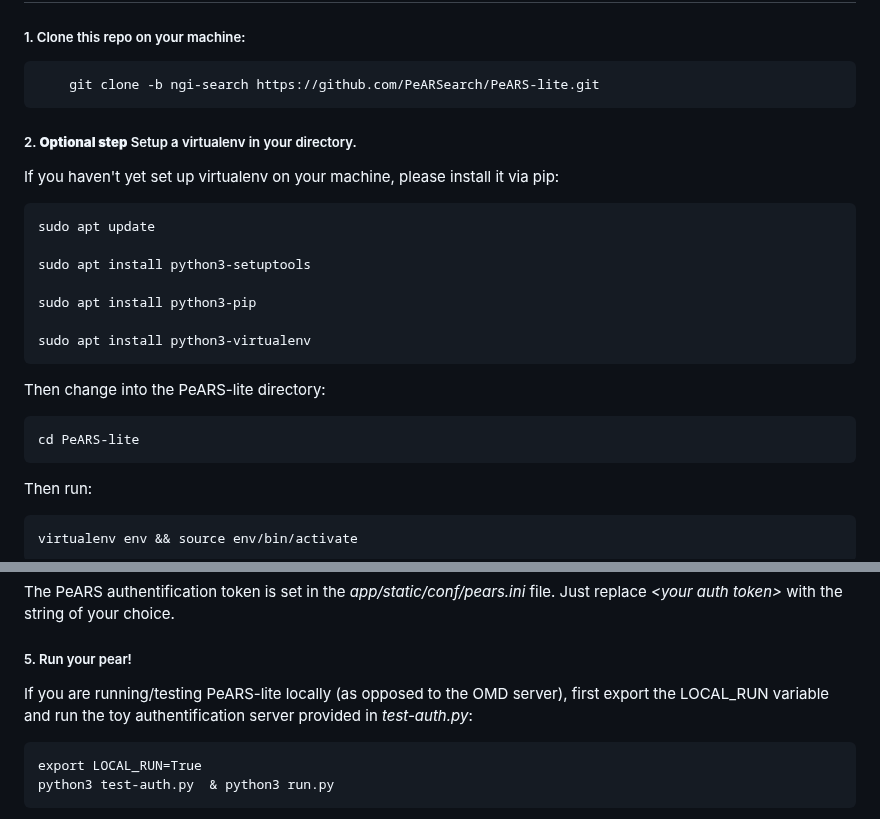
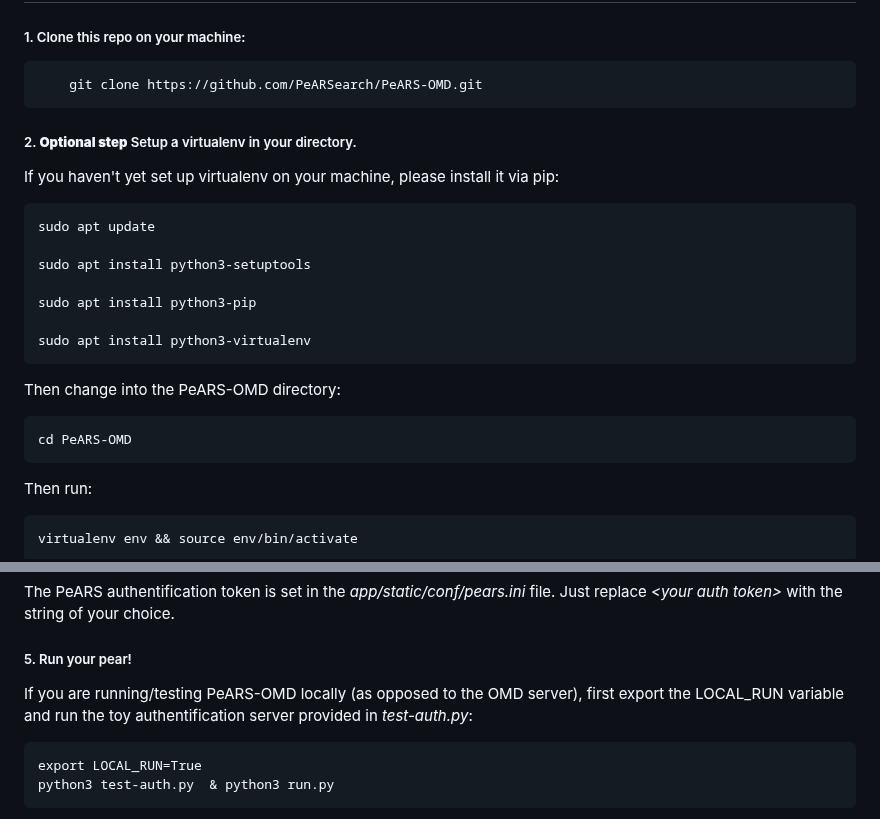
Before and after one commit to PeARSearch/PeARS-OMD, a Markdown page: README.md, 2 parts joined by grey strips. GitHub-like rendering.

````diff
--- a/README.md
+++ b/README.md
@@ -22,7 +22,7 @@ SPDX-License-Identifier: AGPL-3.0-only
 ##### 1. Clone this repo on your machine:
 
 ```
-    git clone -b ngi-search https://github.com/PeARSearch/PeARS-lite.git
+    git clone https://github.com/PeARSearch/PeARS-OMD.git
 ```
 
 ##### 2. **Optional step** Setup a virtualenv in your directory.
@@ -37,9 +37,9 @@ If you haven't yet set up virtualenv on your machine, please install it via pip:
 
     sudo apt install python3-virtualenv
 
-Then change into the PeARS-lite directory:
+Then change into the PeARS-OMD directory:
 
-    cd PeARS-lite
+    cd PeARS-OMD
 
 Then run:
 
@@ -60,7 +60,7 @@ The PeARS authentification token is set in the *app/static/conf/pears.ini* file.
 
 ##### 5. Run your pear!
 
-If you are running/testing PeARS-lite locally (as opposed to the OMD server), first export the LOCAL_RUN variable and run the toy authentification server provided in *test-auth.py*:
+If you are running/testing PeARS-OMD locally (as opposed to the OMD server), first export the LOCAL_RUN variable and run the toy authentification server provided in *test-auth.py*:
 
 ```
 export LOCAL_RUN=True
````
